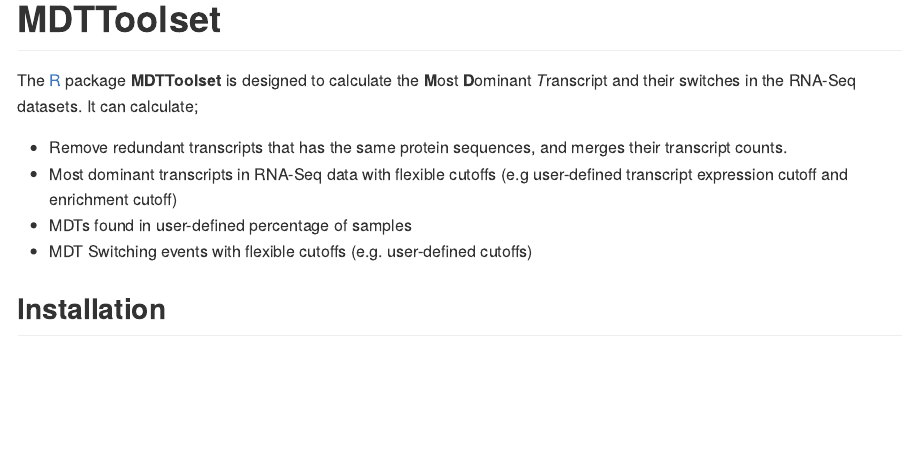
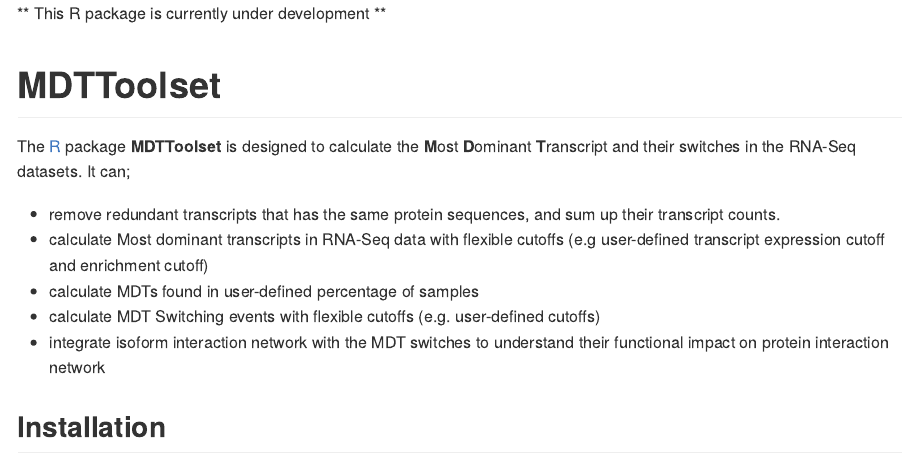
Before and after one commit to KarakulakTulay/MDTToolset, an R Markdown document (README.Rmd): the page in a window 1100 px wide, from its top. The pictures show the output file README.md that the author committed with the source, drawn offline in the style of GitHub.

Commit message:
updated README

```diff
--- a/README.Rmd
+++ b/README.Rmd
@@ -4,14 +4,19 @@
 
 # MDTToolset
 
-The [R](https://www.r-project.org) package **MDTToolset** is designed to calculate the **M**ost **D**ominant *T*ranscript
-and their switches in the RNA-Seq datasets. It can calculate;
+**This R package is currently under development**
 
-* Remove redundant transcripts that has the same protein sequences, and merges their transcript counts.
-* Most dominant transcripts in RNA-Seq data with flexible cutoffs (e.g user-defined transcript expression cutoff and enrichment cutoff)
-* MDTs found in user-defined percentage of samples
-* MDT Switching events with flexible cutoffs (e.g. user-defined cutoffs)
 
+The [R](https://www.r-project.org) package **MDTToolset** is designed to calculate the **M**ost **D**ominant **T**ranscript
+and their switches in the RNA-Seq datasets. It can;
+
+- remove redundant transcripts that has the same protein sequences, and
+  sum up their transcript counts.
+- calculate Most dominant transcripts in RNA-Seq data with flexible cutoffs (e.g
+  user-defined transcript expression cutoff and enrichment cutoff)
+- calculate MDTs found in user-defined percentage of samples
+- calculate MDT Switching events with flexible cutoffs (e.g. user-defined cutoffs)
+- integrate isoform interaction network with the MDT switches to understand their functional impact on protein interaction network
 
 
 ## Installation
```
Also changed, not shown: README.md.
